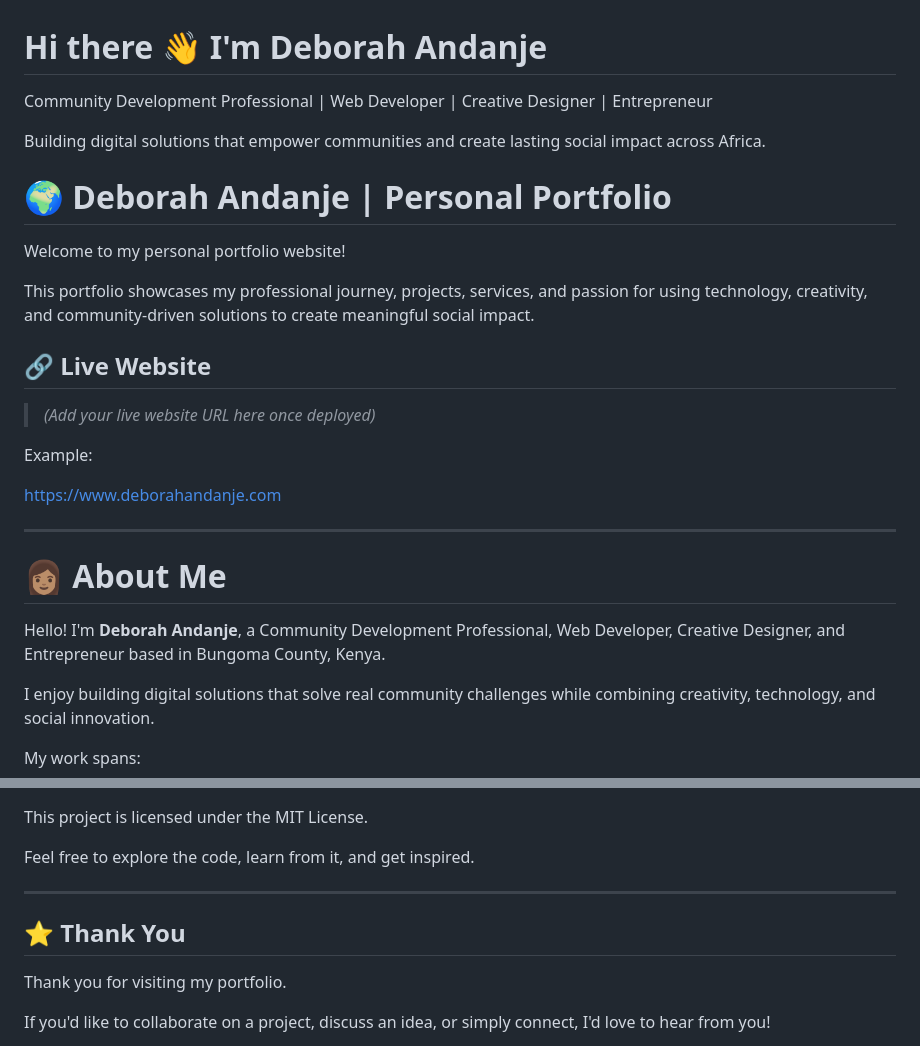
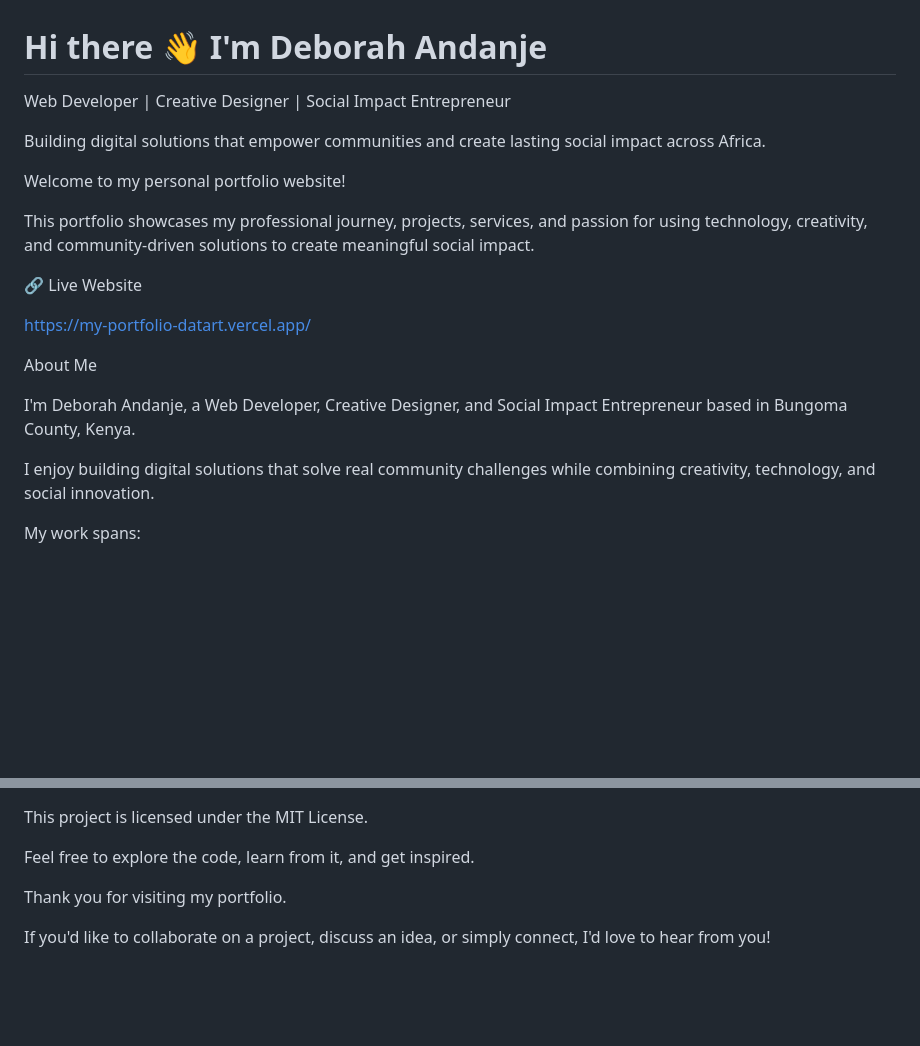
Before and after one commit to deborahandanje-rgb/MY-PORTFOLIO, a Markdown page: README.md, 2 parts joined by grey strips. GitHub-like rendering; blank space fills up the shorter version.

```diff
--- a/README.md
+++ b/README.md
@@ -1,28 +1,20 @@
 # Hi there 👋 I'm Deborah Andanje
 
-Community Development Professional | Web Developer | Creative Designer | Entrepreneur
+Web Developer | Creative Designer | Social Impact Entrepreneur
 
 Building digital solutions that empower communities and create lasting social impact across Africa.
-
-# 🌍 Deborah Andanje | Personal Portfolio
 
 Welcome to my personal portfolio website!
 
 This portfolio showcases my professional journey, projects, services, and passion for using technology, creativity, and community-driven solutions to create meaningful social impact.
 
-## 🔗 Live Website
+🔗 Live Website
 
-> *(Add your live website URL here once deployed)*
+https://my-portfolio-datart.vercel.app/
 
-Example:
+About Me
 
-https://www.deborahandanje.com
-
----
-
-# 👩🏽 About Me
-
-Hello! I'm **Deborah Andanje**, a Community Development Professional, Web Developer, Creative Designer, and Entrepreneur based in Bungoma County, Kenya.
+I'm Deborah Andanje, a Web Developer, Creative Designer, and Social Impact Entrepreneur based in Bungoma County, Kenya.
 
 I enjoy building digital solutions that solve real community challenges while combining creativity, technology, and social innovation.
 
@@ -198,9 +172,6 @@ This project is licensed under the MIT License.
 
 Feel free to explore the code, learn from it, and get inspired.
 
----
-
-## ⭐ Thank You
 
 Thank you for visiting my portfolio.
 
```
Also changed, not shown: other parts of README.md (+14 -32 lines).
